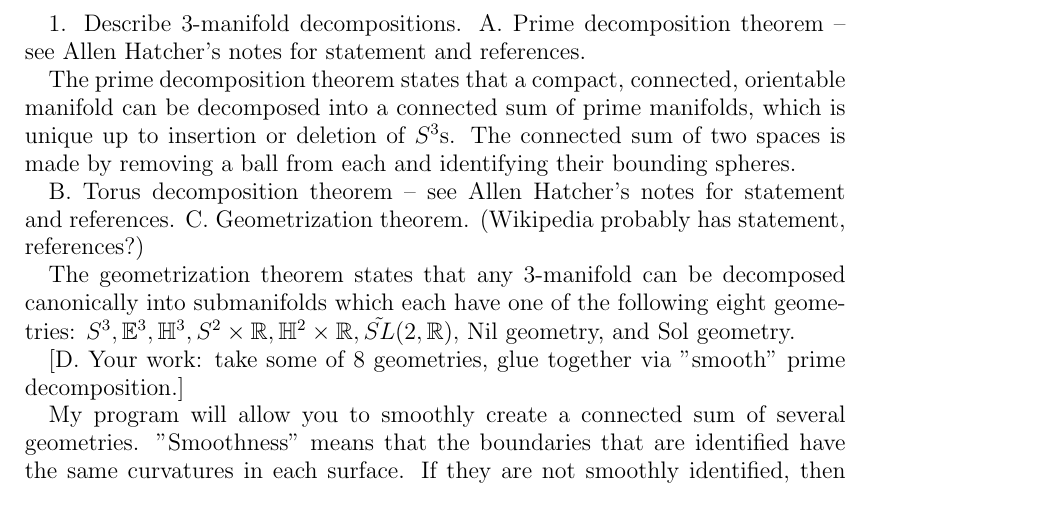
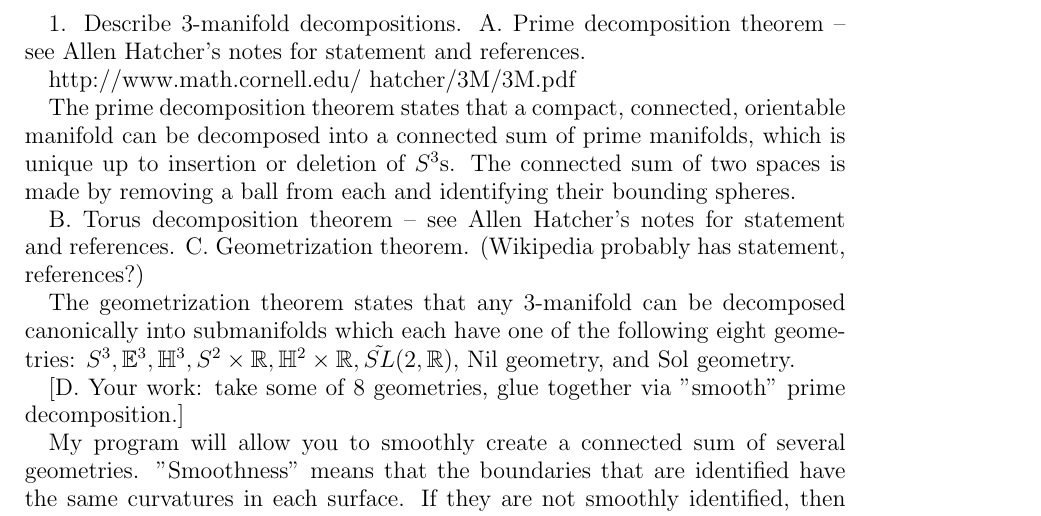
Before and after one commit to DanielLC/Manifold, a LaTeX paper (math/Background.tex): part of the page, cut so that both start at the same text. Compiled offline with pdfLaTeX.

```diff
--- a/math/Background.tex
+++ b/math/Background.tex
@@ -13,6 +13,20 @@
 
 1.  Describe 3-manifold decompositions.
   A.  Prime decomposition theorem -- see Allen Hatcher's notes for statement and references.
+
+http://www.math.cornell.edu/~hatcher/3M/3M.pdf
+
+\ignore{@Misc{•,
+OPTkey = {•},
+OPTauthor = {Allen Hatcher},
+OPTtitle = {Notes on Basic 3-Manifold Topology},
+OPThowpublished = {•},
+OPTmonth = {•},
+OPTyear = {•},
+OPTnote = {•},
+OPTannote = {•}
+}}
+
 
 The prime decomposition theorem states that a compact, connected, orientable manifold can be decomposed into a connected sum of prime manifolds, which is unique up to insertion or deletion of $S^3$s. The connected sum of two spaces is made by removing a ball from each and identifying their bounding spheres.
 %What are the prime manifolds? What about manifolds that are not compact or are not orientable?
```
Also changed, not shown: math/Background.pdf, programming/makefile, 6 other files.
